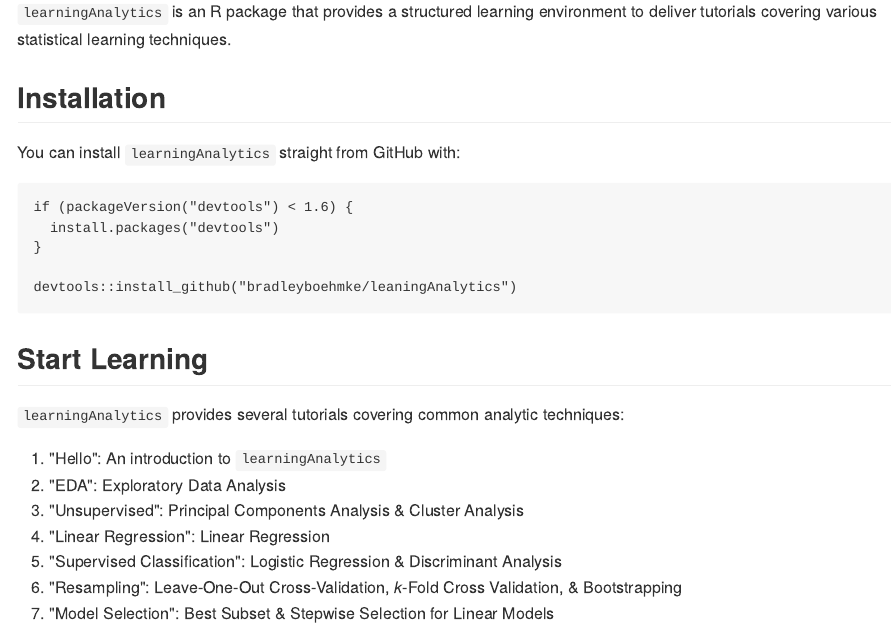
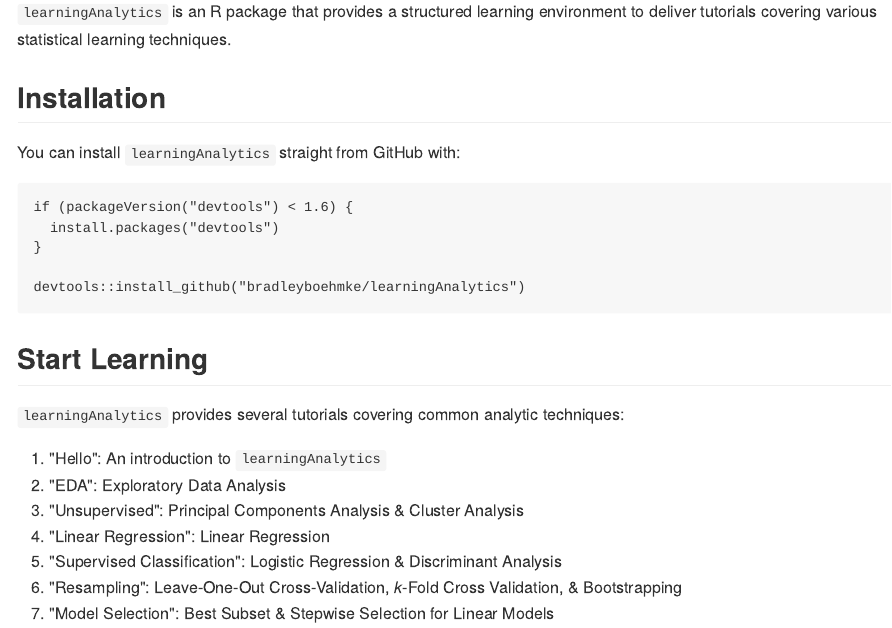
Before and after one commit to bradleyboehmke/learningAnalytics, an R Markdown document (README.Rmd): the page in a window 1100 px wide, from 180 px down. The pictures show the output file README.md that the author committed with the source, drawn offline in the style of GitHub.

Commit message:
fixed install instruction on README

````diff
--- a/README.Rmd
+++ b/README.Rmd
@@ -30,7 +30,7 @@
   install.packages("devtools")
 }
 
-devtools::install_github("bradleyboehmke/leaningAnalytics")
+devtools::install_github("bradleyboehmke/learningAnalytics")
 ```
 
 ## Start Learning
````
Also changed, not shown: README.md.
